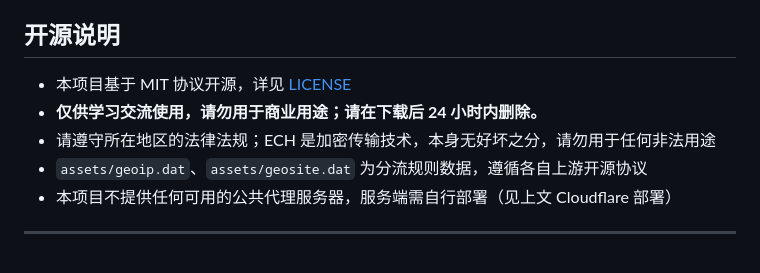
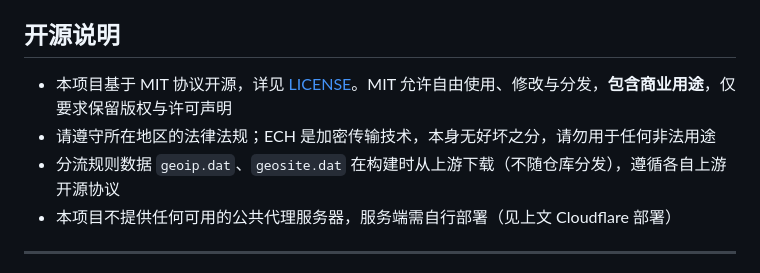
Before and after one commit to nerder-real/EchOS-Win, a Markdown page: README.md, the part around the change. Rendered like a GitHub page.

Commit message:
开源说明：移除与 MIT 冲突的商用限制，并修正分流数据路径
- 「仅供学习交流，请勿用于商业用途 / 24 小时内删除」与 MIT 协议冲突
  （MIT 明确授予商用权），两条并存会让授权范围自相矛盾；要真禁商用需换掉
  MIT，但项目依赖（Flutter/BSD-3、Go 生态、上游 CF_NAT 等）均为宽松许可，
  换成非商用协议反而与依赖冲突。改为保留 MIT 并保留合规使用提醒。
- geoip.dat / geosite.dat 不在 assets/（该目录只有图片与字体），
  实际是构建时下载到 windows/bundle/，不随仓库分发。

```diff
--- a/README.md
+++ b/README.md
@@ -111,10 +111,9 @@ cd worker && ./deploy-worker.sh   # 需 wrangler + Cloudflare 登录
 
 ## 开源说明
 
-- 本项目基于 MIT 协议开源，详见 [LICENSE](LICENSE)
-- **仅供学习交流使用，请勿用于商业用途；请在下载后 24 小时内删除。**
+- 本项目基于 MIT 协议开源，详见 [LICENSE](LICENSE)。MIT 允许自由使用、修改与分发，**包含商业用途**，仅要求保留版权与许可声明
 - 请遵守所在地区的法律法规；ECH 是加密传输技术，本身无好坏之分，请勿用于任何非法用途
-- `assets/geoip.dat`、`assets/geosite.dat` 为分流规则数据，遵循各自上游开源协议
+- 分流规则数据 `geoip.dat`、`geosite.dat` 在构建时从上游下载（不随仓库分发），遵循各自上游开源协议
 - 本项目不提供任何可用的公共代理服务器，服务端需自行部署（见上文 Cloudflare 部署）
 
 ---
```
